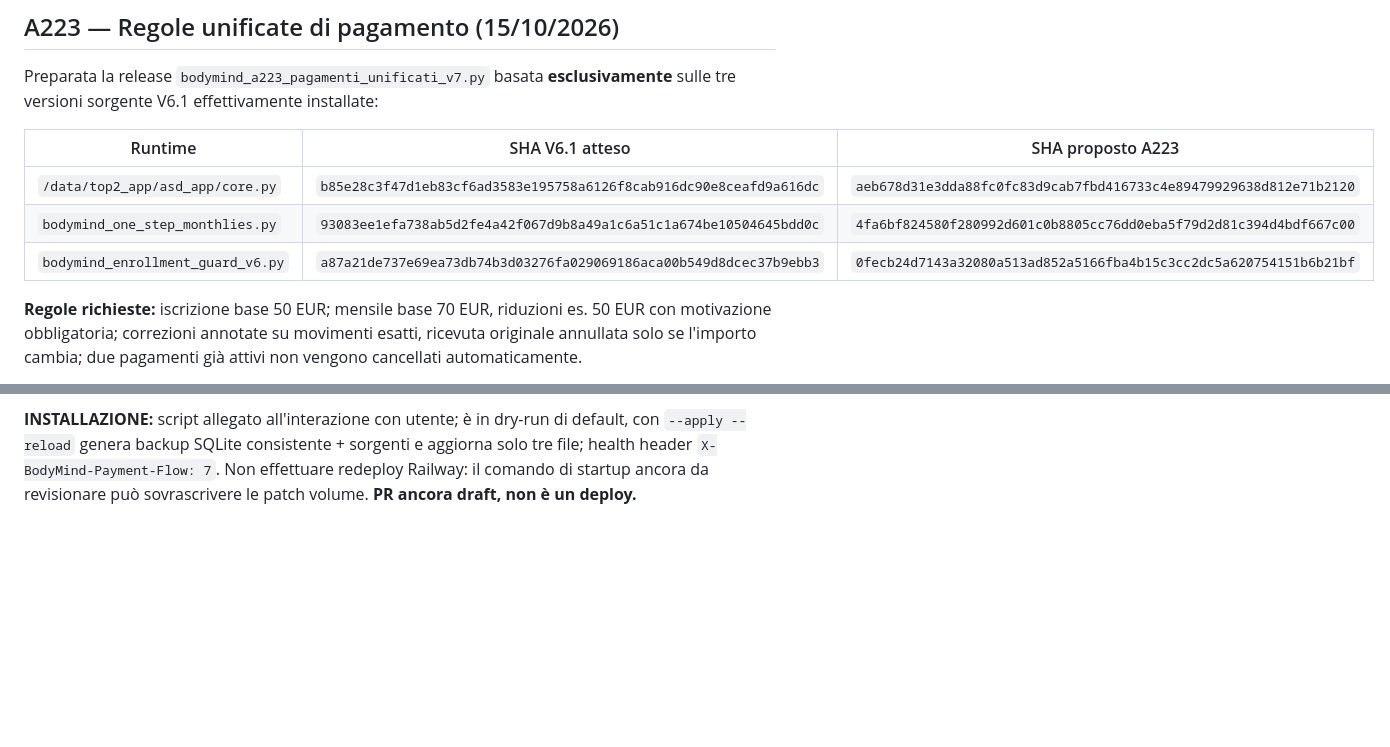
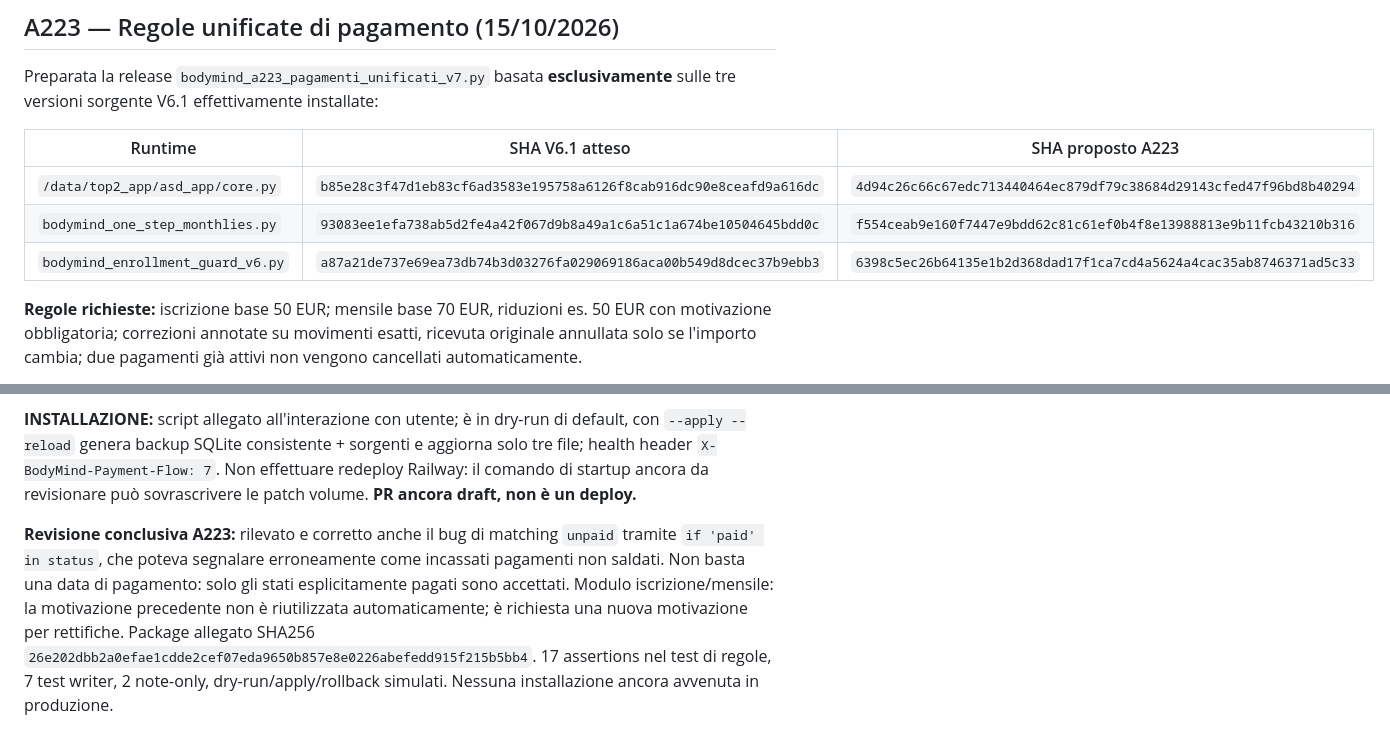
Before and after one commit to vgdnpw77zt-stack/gestionale-asd2, a Markdown page: BODYMIND_V6_ACCOUNTING_RELEASE_GATE.md, 2 parts joined by grey strips. Drawn GitHub-style; blank space fills up the shorter version.

Commit message:
Finalize A223 unified payment rules, unpaid-status bug and SHA checks

```diff
--- a/BODYMIND_V6_ACCOUNTING_RELEASE_GATE.md
+++ b/BODYMIND_V6_ACCOUNTING_RELEASE_GATE.md
@@ -61,9 +61,9 @@ Preparata la release `bodymind_a223_pagamenti_unificati_v7.py` basata **esclusiv
 
 | Runtime | SHA V6.1 atteso | SHA proposto A223 |
 |---|---|---|
-| `/data/top2_app/asd_app/core.py` | `b85e28c3f47d1eb83cf6ad3583e195758a6126f8cab916dc90e8ceafd9a616dc` | `aeb678d31e3dda88fc0fc83d9cab7fbd416733c4e89479929638d812e71b2120` |
-| `bodymind_one_step_monthlies.py` | `93083ee1efa738ab5d2fe4a42f067d9b8a49a1c6a51c1a674be10504645bdd0c` | `4fa6bf824580f280992d601c0b8805cc76dd0eba5f79d2d81c394d4bdf667c00` |
-| `bodymind_enrollment_guard_v6.py` | `a87a21de737e69ea73db74b3d03276fa029069186aca00b549d8dcec37b9ebb3` | `0fecb24d7143a32080a513ad852a5166fba4b15c3cc2dc5a620754151b6b21bf` |
+| `/data/top2_app/asd_app/core.py` | `b85e28c3f47d1eb83cf6ad3583e195758a6126f8cab916dc90e8ceafd9a616dc` | `4d94c26c66c67edc713440464ec879df79c38684d29143cfed47f96bd8b40294` |
+| `bodymind_one_step_monthlies.py` | `93083ee1efa738ab5d2fe4a42f067d9b8a49a1c6a51c1a674be10504645bdd0c` | `f554ceab9e160f7447e9bdd62c81c61ef0b4f8e13988813e9b11fcb43210b316` |
+| `bodymind_enrollment_guard_v6.py` | `a87a21de737e69ea73db74b3d03276fa029069186aca00b549d8dcec37b9ebb3` | `6398c5ec26b64135e1b2d368dad17f1ca7cd4a5624a4cac35ab8746371ad5c33` |
 
 **Regole richieste:** iscrizione base 50 EUR; mensile base 70 EUR, riduzioni es. 50 EUR con motivazione obbligatoria; correzioni annotate su movimenti esatti, ricevuta originale annullata solo se l'importo cambia; due pagamenti già attivi non vengono cancellati automaticamente.
 
@@ -74,3 +74,6 @@ Preparata la release `bodymind_a223_pagamenti_unificati_v7.py` basata **esclusiv
 **Importantissimo:** gli eventuali due incassi attivi possono essere due pagamenti reali o un errore. Non annullarli né fonderli automaticamente; verificare quelli di Fabiani/Annunziato/Frioli. Il rilascio del *codice* non modifica movimenti o ricevute esistenti e non ripulisce la banca dati.
 
 **INSTALLAZIONE:** script allegato all'interazione con utente; è in dry-run di default, con `--apply --reload` genera backup SQLite consistente + sorgenti e aggiorna solo tre file; health header `X-BodyMind-Payment-Flow: 7`. Non effettuare redeploy Railway: il comando di startup ancora da revisionare può sovrascrivere le patch volume. **PR ancora draft, non è un deploy.**
+
+
+**Revisione conclusiva A223:** rilevato e corretto anche il bug di matching `unpaid` tramite `if 'paid' in status`, che poteva segnalare erroneamente come incassati pagamenti non saldati. Non basta una data di pagamento: solo gli stati esplicitamente pagati sono accettati. Modulo iscrizione/mensile: la motivazione precedente non è riutilizzata automaticamente; è richiesta una nuova motivazione per rettifiche. Package allegato SHA256 `26e202dbb2a0efae1cdde2cef07eda9650b857e8e0226abefedd915f215b5bb4`. 17 assertions nel test di regole, 7 test writer, 2 note-only, dry-run/apply/rollback simulati. Nessuna installazione ancora avvenuta in produzione.
```
